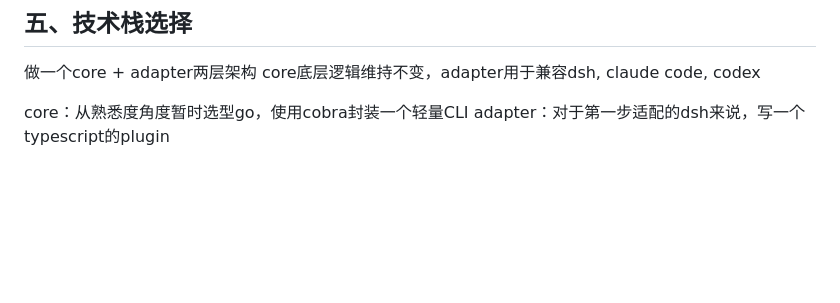
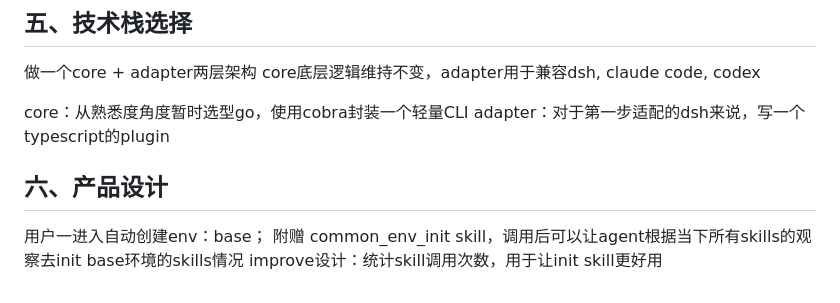
Before and after one commit to Slimzeo/hev, a Markdown page: docs/技术方案.md, the part around the change. Rendered like a GitHub page; blank space fills up the shorter version.

Commit message:
Update 技术方案.md with product design details
Added section on product design and environment initialization.

```diff
--- a/docs/技术方案.md
+++ b/docs/技术方案.md
@@ -768,3 +768,9 @@ core底层逻辑维持不变，adapter用于兼容dsh, claude code, codex
 
 core：从熟悉度角度暂时选型go，使用cobra封装一个轻量CLI
 adapter：对于第一步适配的dsh来说，写一个typescript的plugin
+
+## 六、产品设计
+
+用户一进入自动创建env：base；
+附赠 common_env_init skill，调用后可以让agent根据当下所有skills的观察去init base环境的skills情况
+improve设计：统计skill调用次数，用于让init skill更好用
```
